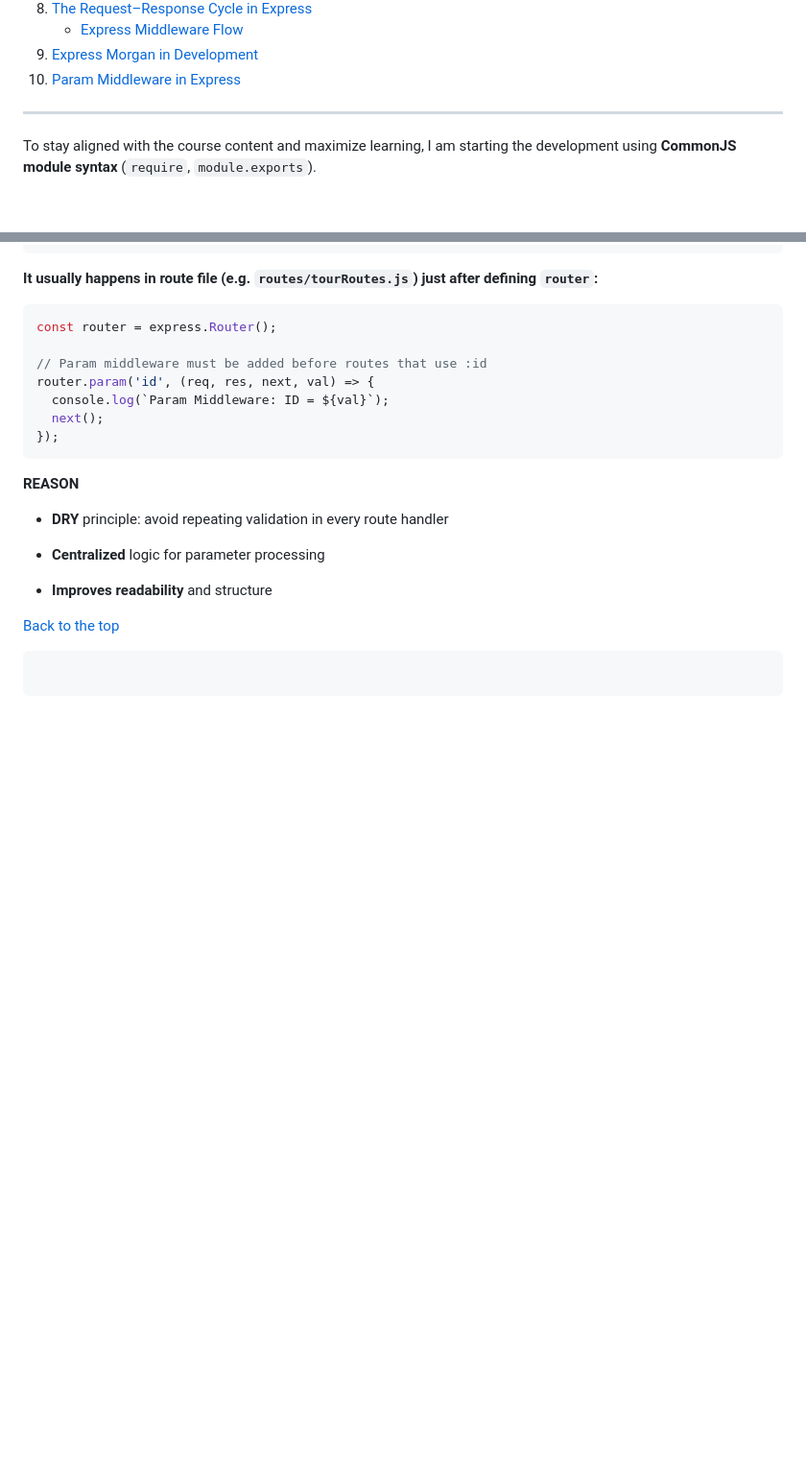
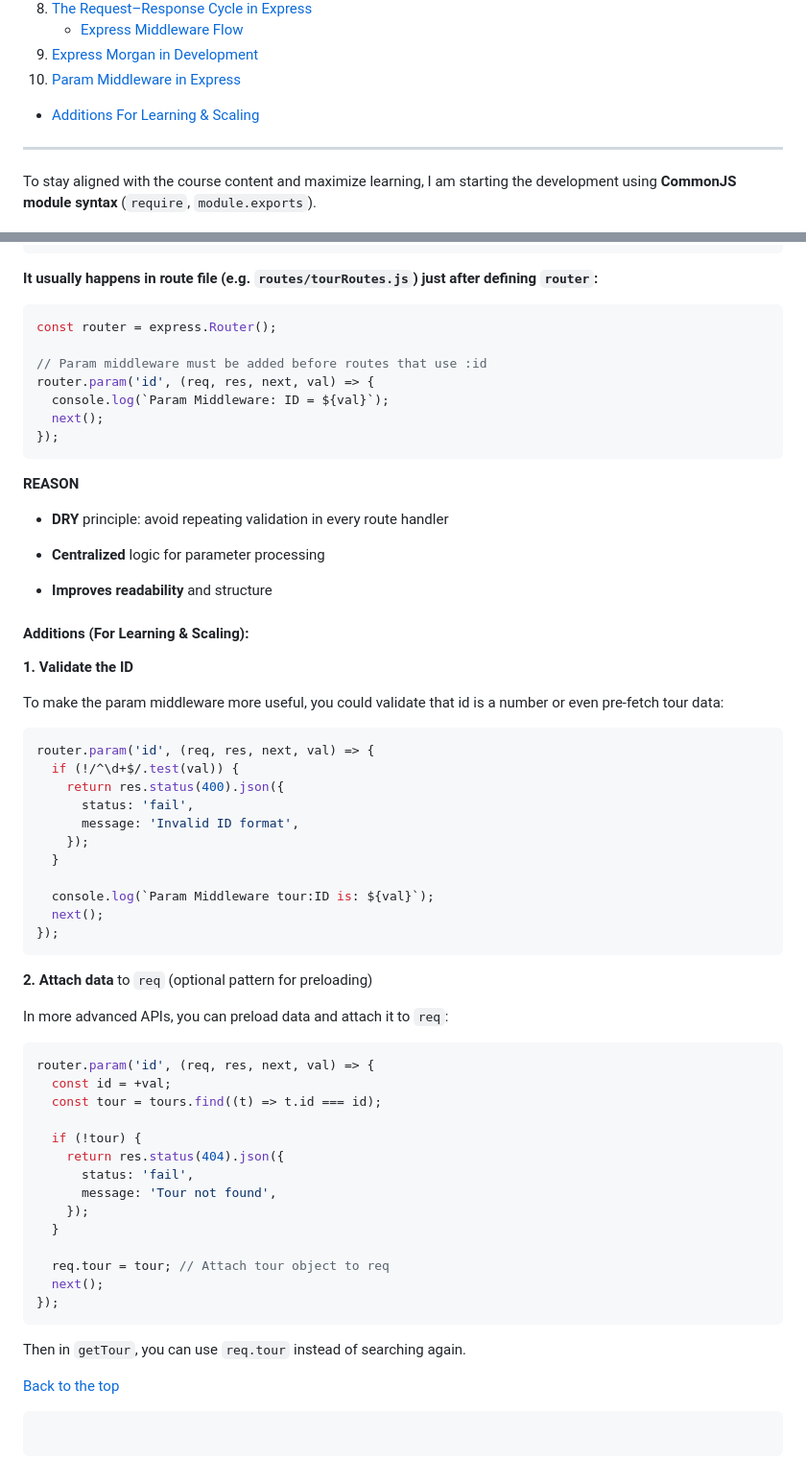
Before and after one commit to TVATDCI/natours-2025, a Markdown page: README.md, 2 parts joined by grey strips. Shown: that part at 96% size. GitHub-like rendering; blank space fills up the shorter version.

Commit message:
param middleware in Express

````diff
--- a/README.md
+++ b/README.md
@@ -37,6 +37,8 @@ This project follows the [Natours Node.js course](https://www.udemy.com/course/n
    - [Express Middleware Flow](#express-middleware-flow)
 9. [Express Morgan in Development](#using-morgan-in-development)
 10. [Param Middleware in Express](#param-middleware-in-express)
+
+- [Additions For Learning & Scaling](#additions-for-learning-&-scaling)
 
 ---
 
@@ -552,6 +554,49 @@ router.param('id', (req, res, next, val) => {
 
 - **Improves readability** and structure
 
+#### Additions (For Learning & Scaling):
+
+**1. Validate the ID**
+
+To make the param middleware more useful, you could validate that id is a number or even pre-fetch tour data:
+
+```js
+router.param('id', (req, res, next, val) => {
+  if (!/^\d+$/.test(val)) {
+    return res.status(400).json({
+      status: 'fail',
+      message: 'Invalid ID format',
+    });
+  }
+
+  console.log(`Param Middleware tour:ID is: ${val}`);
+  next();
+});
+```
+
+**2. Attach data** to `req` (optional pattern for preloading)
+
+In more advanced APIs, you can preload data and attach it to `req`:
+
+```js
+router.param('id', (req, res, next, val) => {
+  const id = +val;
+  const tour = tours.find((t) => t.id === id);
+
+  if (!tour) {
+    return res.status(404).json({
+      status: 'fail',
+      message: 'Tour not found',
+    });
+  }
+
+  req.tour = tour; // Attach tour object to req
+  next();
+});
+```
+
+Then in `getTour`, you can use `req.tour` instead of searching again.
+
 [Back to the top](#natours-2025)
 
 ```
````
